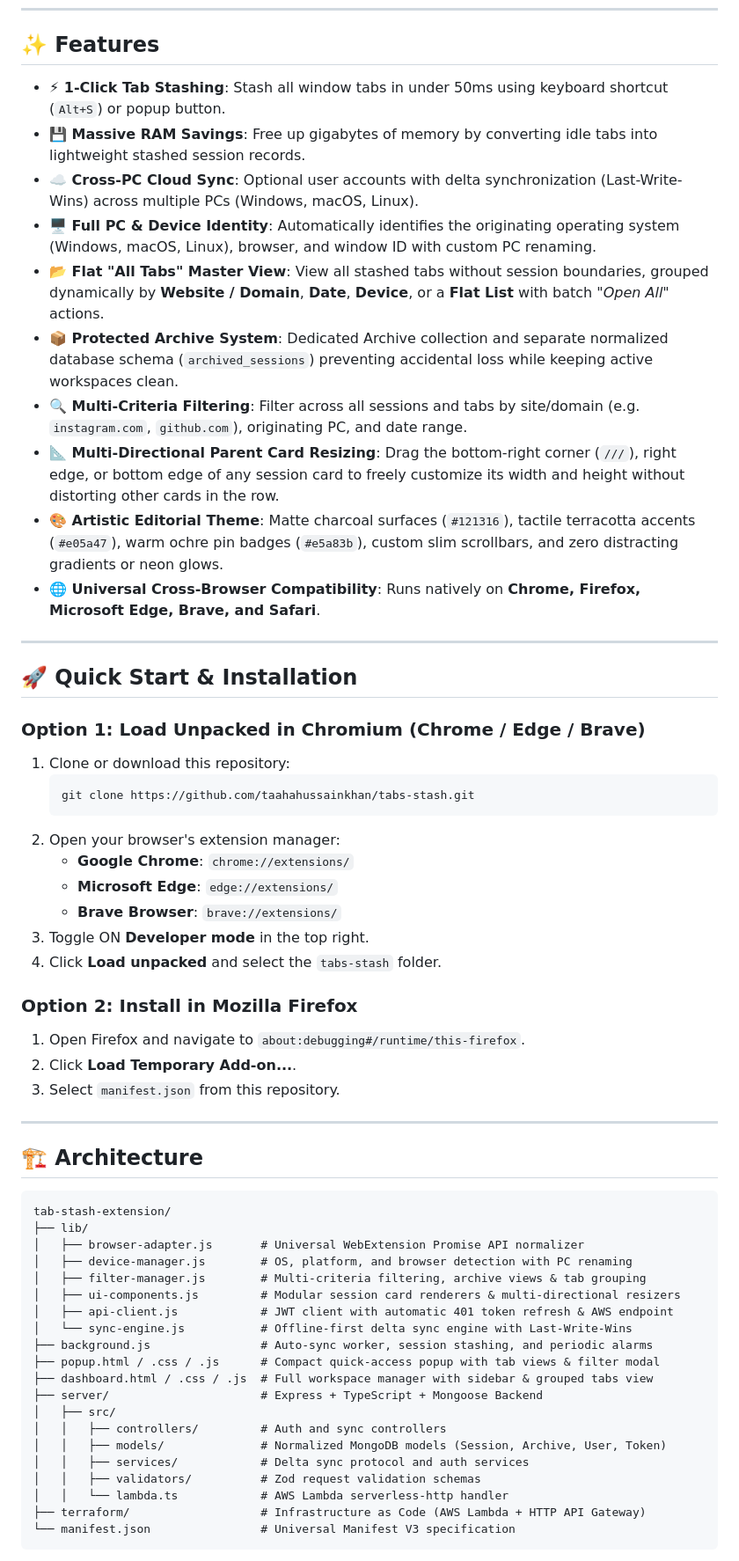
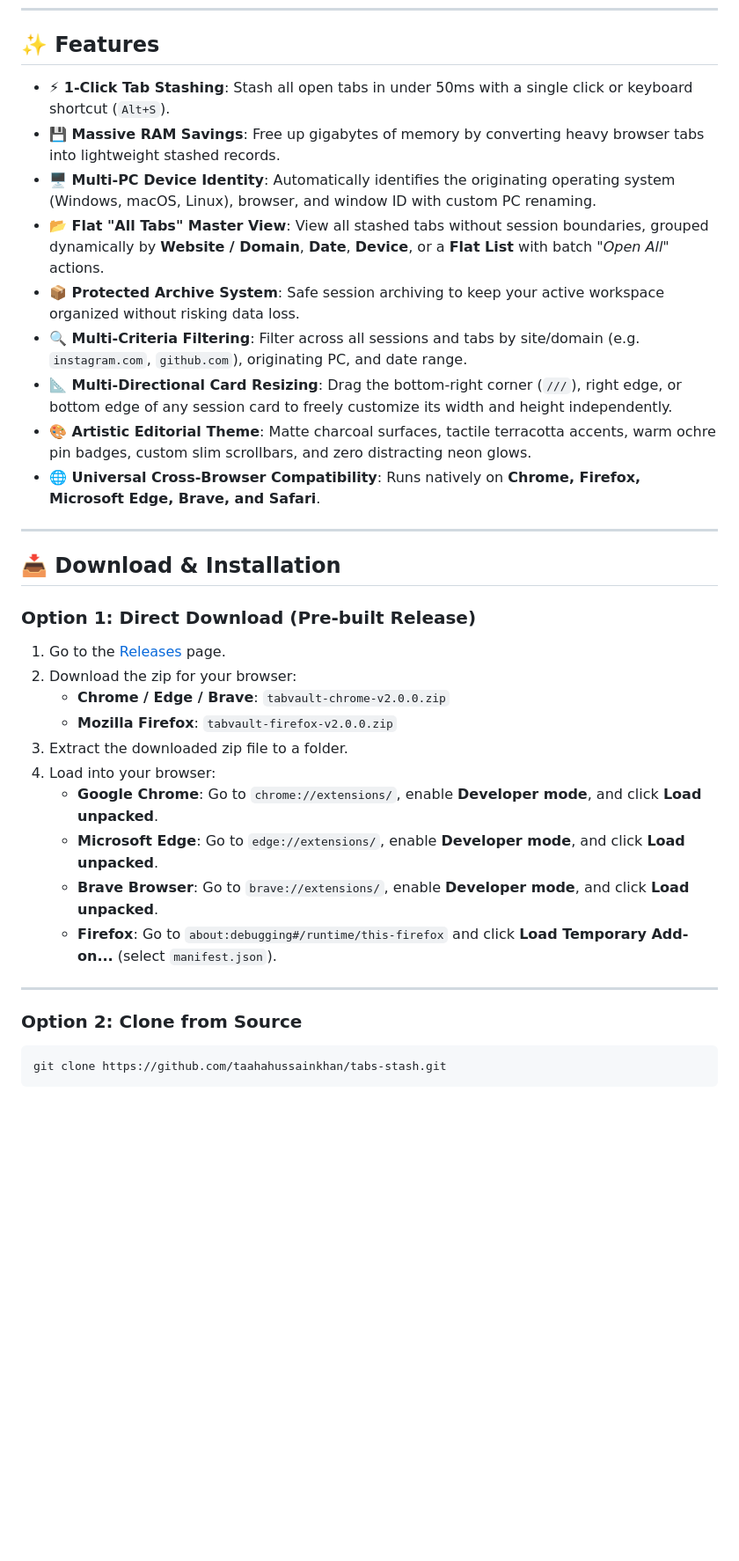
Before and after one commit to taahahussainkhan/tabs-stash, a Markdown page: README.md, the part around one of its changes. Shown at 88% size. GitHub-like rendering; blank space fills up the shorter version.

Commit message:
docs: update README with user-friendly extension installation and feature guide

````diff
--- a/README.md
+++ b/README.md
@@ -12,62 +11,35 @@
 
 ## ✨ Features
 
-- **⚡ 1-Click Tab Stashing**: Stash all window tabs in under 50ms using keyboard shortcut (`Alt+S`) or popup button.
-- **💾 Massive RAM Savings**: Free up gigabytes of memory by converting idle tabs into lightweight stashed session records.
-- **☁️ Cross-PC Cloud Sync**: Optional user accounts with delta synchronization (Last-Write-Wins) across multiple PCs (Windows, macOS, Linux).
-- **🖥️ Full PC & Device Identity**: Automatically identifies the originating operating system (Windows, macOS, Linux), browser, and window ID with custom PC renaming.
+- **⚡ 1-Click Tab Stashing**: Stash all open tabs in under 50ms with a single click or keyboard shortcut (`Alt+S`).
+- **💾 Massive RAM Savings**: Free up gigabytes of memory by converting heavy browser tabs into lightweight stashed records.
+- **🖥️ Multi-PC Device Identity**: Automatically identifies the originating operating system (Windows, macOS, Linux), browser, and window ID with custom PC renaming.
 - **📂 Flat "All Tabs" Master View**: View all stashed tabs without session boundaries, grouped dynamically by **Website / Domain**, **Date**, **Device**, or a **Flat List** with batch *"Open All"* actions.
-- **📦 Protected Archive System**: Dedicated Archive collection and separate normalized database schema (`archived_sessions`) preventing accidental loss while keeping active workspaces clean.
+- **📦 Protected Archive System**: Safe session archiving to keep your active workspace organized without risking data loss.
 - **🔍 Multi-Criteria Filtering**: Filter across all sessions and tabs by site/domain (e.g. `instagram.com`, `github.com`), originating PC, and date range.
-- **📐 Multi-Directional Parent Card Resizing**: Drag the bottom-right corner (`///`), right edge, or bottom edge of any session card to freely customize its width and height without distorting other cards in the row.
-- **🎨 Artistic Editorial Theme**: Matte charcoal surfaces (`#121316`), tactile terracotta accents (`#e05a47`), warm ochre pin badges (`#e5a83b`), custom slim scrollbars, and zero distracting gradients or neon glows.
+- **📐 Multi-Directional Card Resizing**: Drag the bottom-right corner (`///`), right edge, or bottom edge of any session card to freely customize its width and height independently.
+- **🎨 Artistic Editorial Theme**: Matte charcoal surfaces, tactile terracotta accents, warm ochre pin badges, custom slim scrollbars, and zero distracting neon glows.
 - **🌐 Universal Cross-Browser Compatibility**: Runs natively on **Chrome, Firefox, Microsoft Edge, Brave, and Safari**.
 
 ---
 
-## 🚀 Quick Start & Installation
+## 📥 Download & Installation
 
-### Option 1: Load Unpacked in Chromium (Chrome / Edge / Brave)
-1. Clone or download this repository:
-   ```bash
-   git clone https://github.com/taahahussainkhan/tabs-stash.git
-   ```
-2. Open your browser's extension manager:
-   - **Google Chrome**: `chrome://extensions/`
-   - **Microsoft Edge**: `edge://extensions/`
-   - **Brave Browser**: `brave://extensions/`
-3. Toggle ON **Developer mode** in the top right.
-4. Click **Load unpacked** and select the `tabs-stash` folder.
-
-### Option 2: Install in Mozilla Firefox
-1. Open Firefox and navigate to `about:debugging#/runtime/this-firefox`.
-2. Click **Load Temporary Add-on...**.
-3. Select `manifest.json` from this repository.
+### Option 1: Direct Download (Pre-built Release)
+1. Go to the [Releases](https://github.com/taahahussainkhan/tabs-stash/releases) page.
+2. Download the zip for your browser:
+   - **Chrome / Edge / Brave**: `tabvault-chrome-v2.0.0.zip`
+   - **Mozilla Firefox**: `tabvault-firefox-v2.0.0.zip`
+3. Extract the downloaded zip file to a folder.
+4. Load into your browser:
+   - **Google Chrome**: Go to `chrome://extensions/`, enable **Developer mode**, and click **Load unpacked**.
+   - **Microsoft Edge**: Go to `edge://extensions/`, enable **Developer mode**, and click **Load unpacked**.
+   - **Brave Browser**: Go to `brave://extensions/`, enable **Developer mode**, and click **Load unpacked**.
+   - **Firefox**: Go to `about:debugging#/runtime/this-firefox` and click **Load Temporary Add-on...** (select `manifest.json`).
 
 ---
 
-## 🏗️ Architecture
-
+### Option 2: Clone from Source
+```bash
+git clone https://github.com/taahahussainkhan/tabs-stash.git
 ```
-tab-stash-extension/
-├── lib/
-│   ├── browser-adapter.js       # Universal WebExtension Promise API normalizer
-│   ├── device-manager.js        # OS, platform, and browser detection with PC renaming
-│   ├── filter-manager.js        # Multi-criteria filtering, archive views & tab grouping
-│   ├── ui-components.js         # Modular session card renderers & multi-directional resizers
-│   ├── api-client.js            # JWT client with automatic 401 token refresh & AWS endpoint
-│   └── sync-engine.js           # Offline-first delta sync engine with Last-Write-Wins
-├── background.js                # Auto-sync worker, session stashing, and periodic alarms
-├── popup.html / .css / .js      # Compact quick-access popup with tab views & filter modal
-├── dashboard.html / .css / .js  # Full workspace manager with sidebar & grouped tabs view
-├── server/                      # Express + TypeScript + Mongoose Backend
-│   ├── src/
-│   │   ├── controllers/         # Auth and sync controllers
-│   │   ├── models/              # Normalized MongoDB models (Session, Archive, User, Token)
-│   │   ├── services/            # Delta sync protocol and auth services
-│   │   ├── validators/          # Zod request validation schemas
-│   │   └── lambda.ts            # AWS Lambda serverless-http handler
-├── terraform/                   # Infrastructure as Code (AWS Lambda + HTTP API Gateway)
-└── manifest.json                # Universal Manifest V3 specification
-```
-
````
Also changed, not shown: other parts of README.md (+4 -26 lines).
